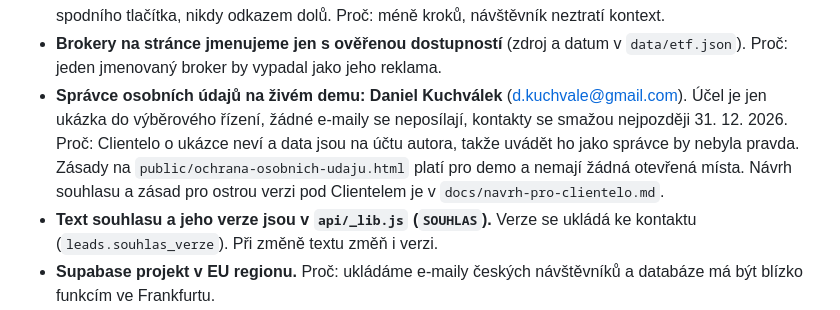
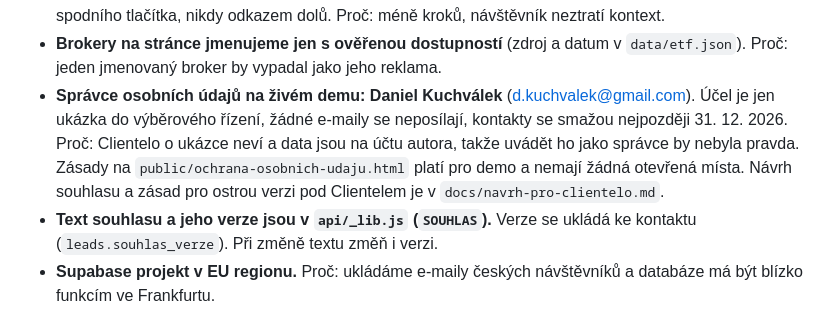
Before and after one commit to DanielKuchvalek/etf-landing, a Markdown page: CLAUDE.md, the part around the change. GitHub-like rendering.

```diff
--- a/CLAUDE.md
+++ b/CLAUDE.md
@@ -60,7 +60,7 @@ Už rozhodnuté, neotevírej znovu. Když narazíš na důvod rozhodnutí změni
 - **Reklamy:** A „Dvojče“ (zklamání z brokera) a B „Začátek“ (nejistota). Úvod stránky se mění podle `?v=dvojce` / `?v=zacatek`. Proč: testujeme dvě motivace a úvod musí navazovat na slib reklamy.
 - **Formulář se otevírá na místě:** pod lístky (výzva se ukáže po prvním otočení), nebo jako panel ze spodního tlačítka, nikdy odkazem dolů. Proč: méně kroků, návštěvník neztratí kontext.
 - **Brokery na stránce jmenujeme jen s ověřenou dostupností** (zdroj a datum v `data/etf.json`). Proč: jeden jmenovaný broker by vypadal jako jeho reklama.
-- **Správce osobních údajů na živém demu: Daniel Kuchválek** (d.kuchvale@gmail.com). Účel je jen ukázka do výběrového řízení, žádné e-maily se neposílají, kontakty se smažou nejpozději 31. 12. 2026. Proč: Clientelo o ukázce neví a data jsou na účtu autora, takže uvádět ho jako správce by nebyla pravda. Zásady na `public/ochrana-osobnich-udaju.html` platí pro demo a nemají žádná otevřená místa. Návrh souhlasu a zásad pro ostrou verzi pod Clientelem je v `docs/navrh-pro-clientelo.md`.
+- **Správce osobních údajů na živém demu: Daniel Kuchválek** (d.kuchvalek@gmail.com). Účel je jen ukázka do výběrového řízení, žádné e-maily se neposílají, kontakty se smažou nejpozději 31. 12. 2026. Proč: Clientelo o ukázce neví a data jsou na účtu autora, takže uvádět ho jako správce by nebyla pravda. Zásady na `public/ochrana-osobnich-udaju.html` platí pro demo a nemají žádná otevřená místa. Návrh souhlasu a zásad pro ostrou verzi pod Clientelem je v `docs/navrh-pro-clientelo.md`.
 - **Text souhlasu a jeho verze jsou v `api/_lib.js` (`SOUHLAS`).** Verze se ukládá ke kontaktu (`leads.souhlas_verze`). Při změně textu změň i verzi.
 - **Supabase projekt v EU regionu.** Proč: ukládáme e-maily českých návštěvníků a databáze má být blízko funkcím ve Frankfurtu.
 - **Denní keep-alive přes Vercel cron.** Proč: bezplatný Supabase projekt se po čase bez aktivity pozastaví a hodnotitel může stránku otevřít až za dva týdny.
```
Also changed, not shown: README.md (+1 -1 lines), texty.md (+1 -1 lines), docs/screenshots/webkit-otoceni-listku.png, 5 other files.
